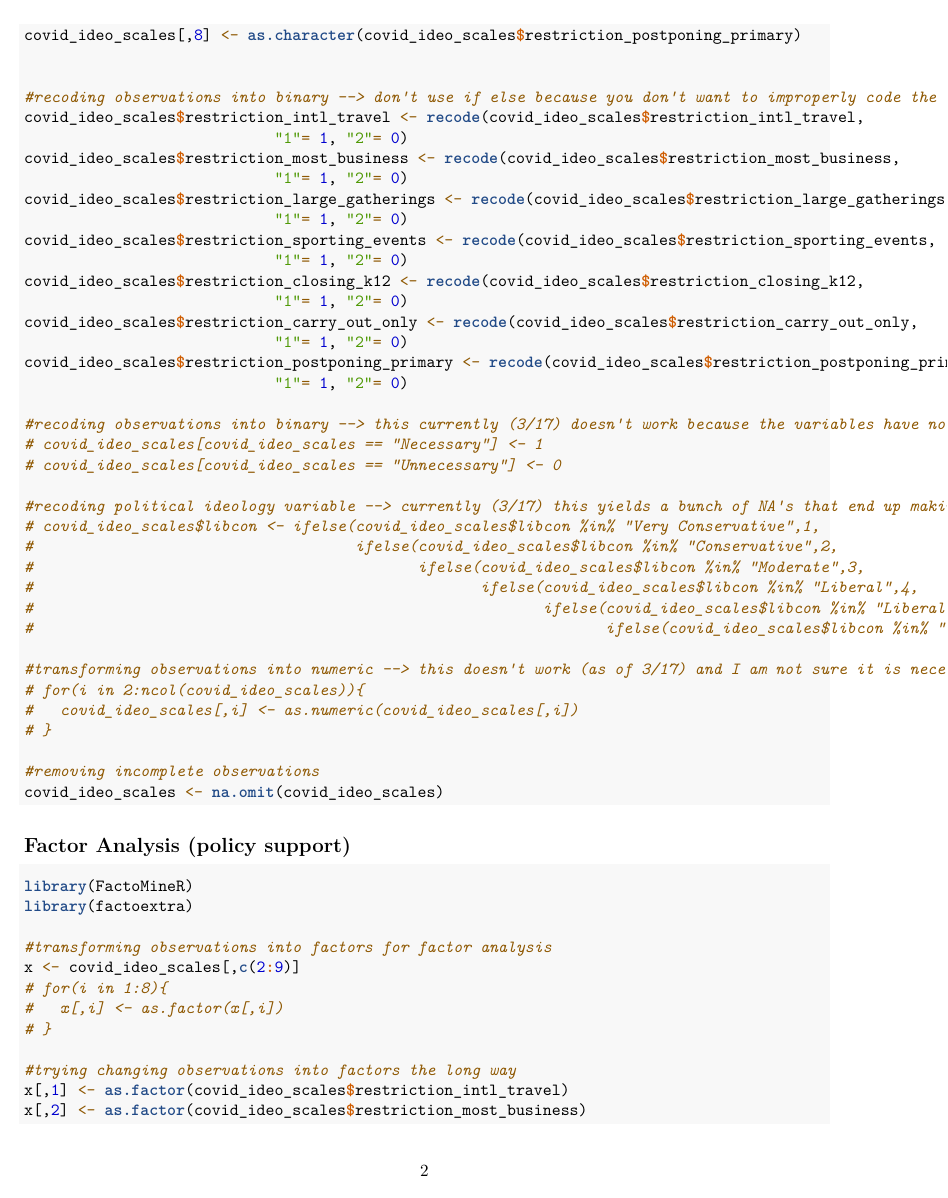
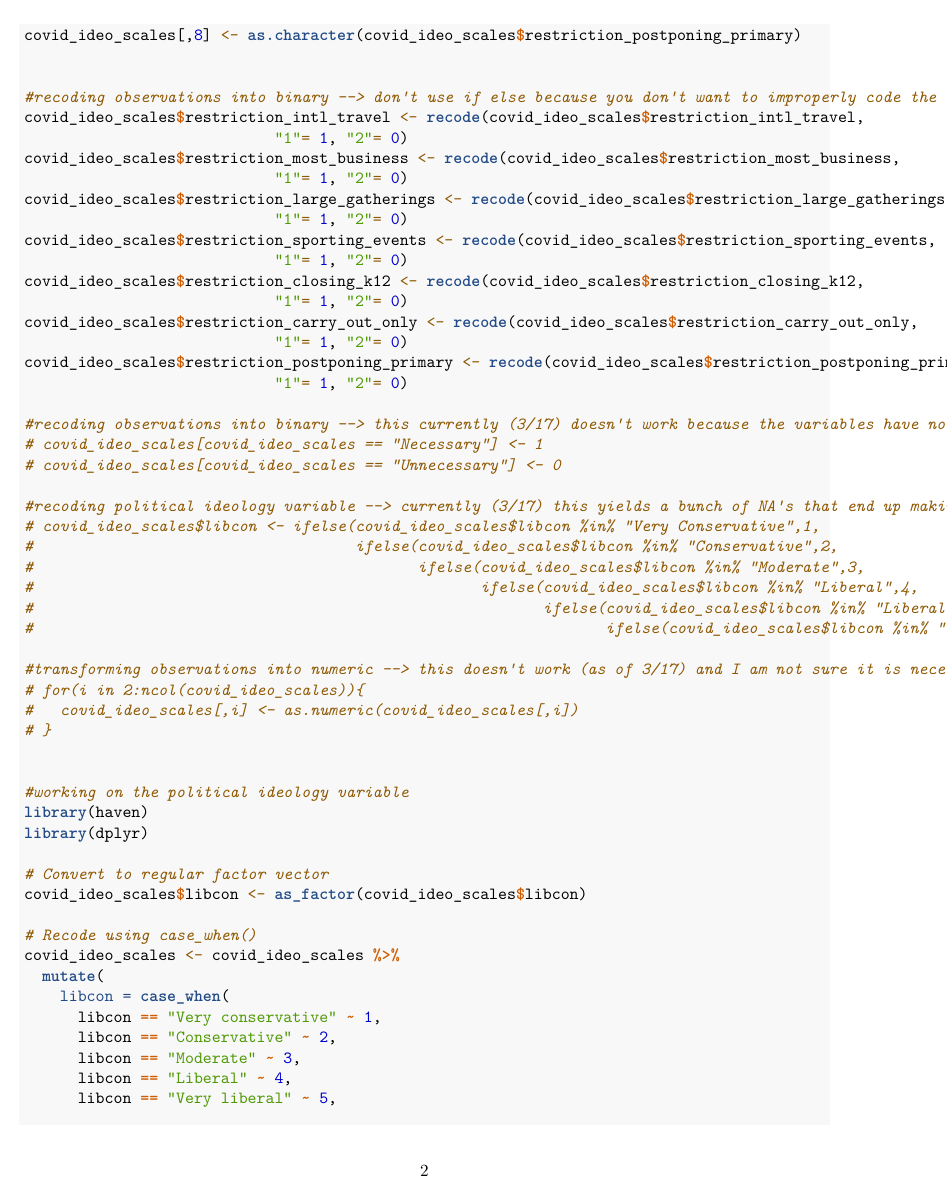
Before and after one commit to solome-haile/BS-rep, an R Markdown document (BS_rep_d1.Rmd): page 2 of 9 before the commit and page 2 of 10 after it. Rendered offline with R 4.5, knitr and Pandoc, then LaTeX, with nearby package versions; some code elsewhere in the file could not run offline.

Commit message:
I fixed the first few sections and now working on the covariate section.

```diff
--- a/BS_rep_d1.Rmd
+++ b/BS_rep_d1.Rmd
@@ -107,4 +111,20 @@ covid_ideo_scales$restriction_postponing_primary <- recode(covid_ideo_scales$res
 #   covid_ideo_scales[,i] <- as.numeric(covid_ideo_scales[,i])
 # }
 
-#removing incomplete observations
+
+#working on the political ideology variable
+library(haven)
+library(dplyr)
+
+# Convert to regular factor vector
+covid_ideo_scales$libcon <- as_factor(covid_ideo_scales$libcon)
+
+# Recode using case_when()
+covid_ideo_scales <- covid_ideo_scales %>%
+  mutate(
+    libcon = case_when(
+      libcon == "Very conservative" ~ 1,
+      libcon == "Conservative" ~ 2,
+      libcon == "Moderate" ~ 3,
+      libcon == "Liberal" ~ 4,
+      libcon == "Very liberal" ~ 5,
```
Also changed, not shown: BS_rep_d1.Rmd (29 more changed lines).
